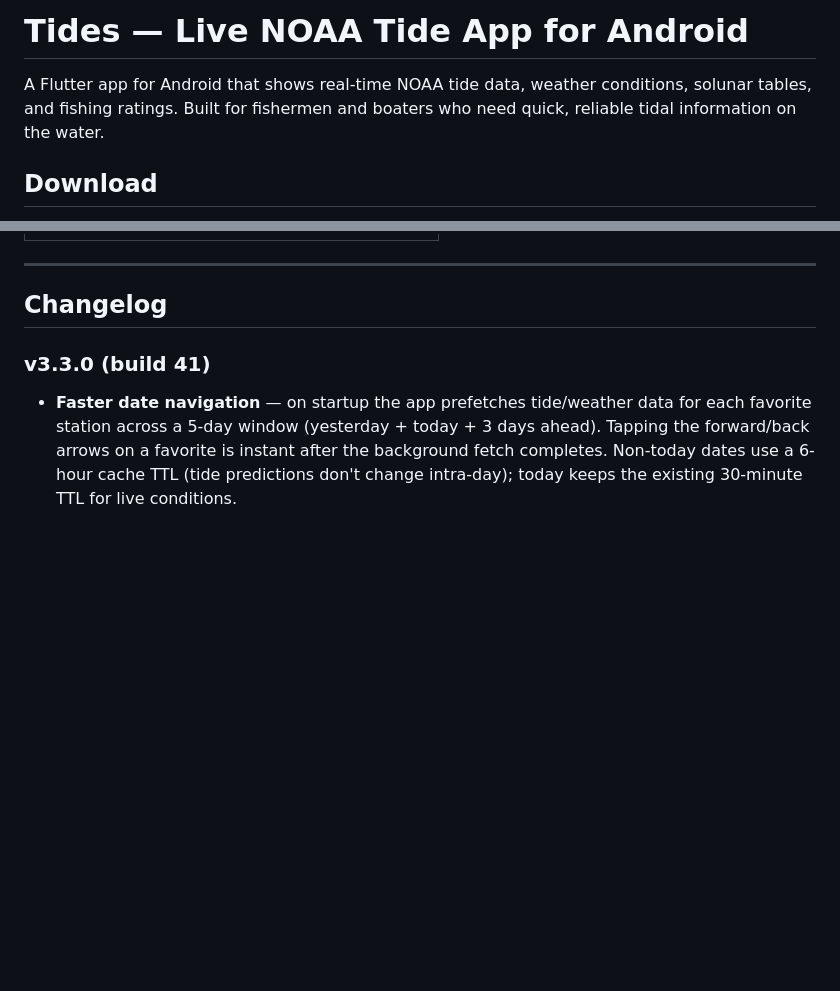
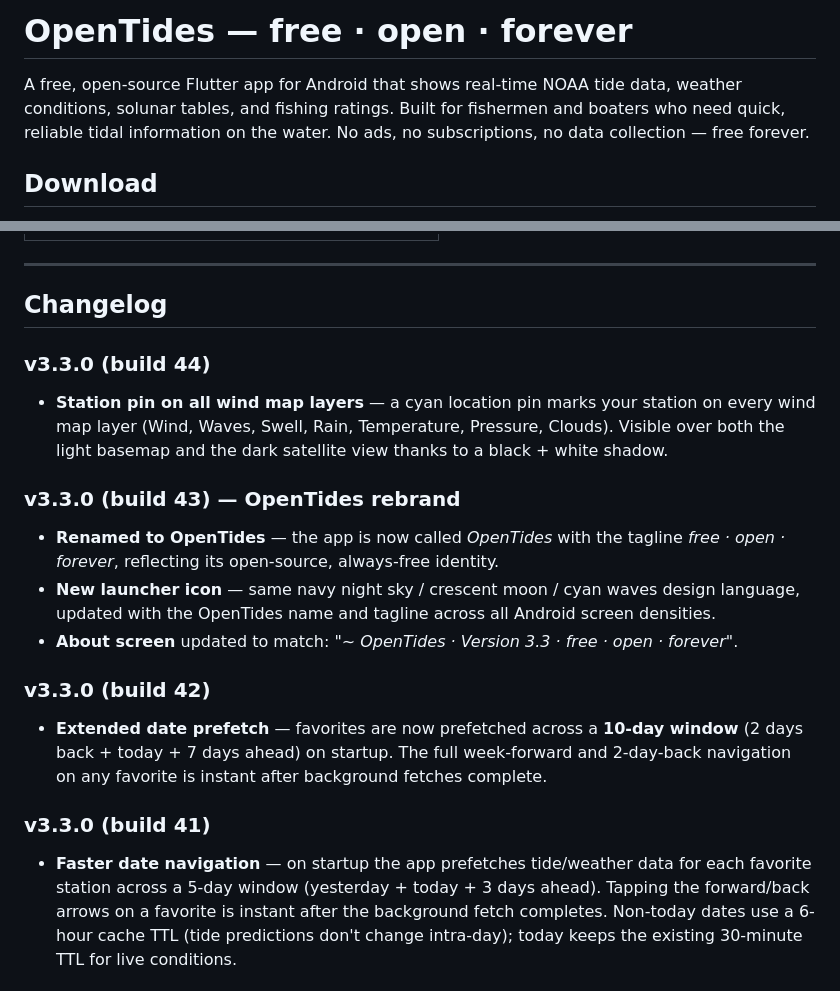
Before and after one commit to SilasMarner/tides-mobile, a Markdown page: README.md, 2 parts joined by grey strips. Drawn GitHub-style; blank space fills up the shorter version.

Commit message:
docs: README rebrand to OpenTides + changelog builds 42–44

```diff
--- a/README.md
+++ b/README.md
@@ -1,6 +1,6 @@
-# Tides — Live NOAA Tide App for Android
+# OpenTides — free · open · forever
 
-A Flutter app for Android that shows real-time NOAA tide data, weather conditions, solunar tables, and fishing ratings. Built for fishermen and boaters who need quick, reliable tidal information on the water.
+A free, open-source Flutter app for Android that shows real-time NOAA tide data, weather conditions, solunar tables, and fishing ratings. Built for fishermen and boaters who need quick, reliable tidal information on the water. No ads, no subscriptions, no data collection — free forever.
 
 ## Download
 
@@ -57,6 +57,17 @@ that point; the data follows the map as you pan and zoom.
 ---
 
 ## Changelog
+
+### v3.3.0 (build 44)
+- **Station pin on all wind map layers** — a cyan location pin marks your station on every wind map layer (Wind, Waves, Swell, Rain, Temperature, Pressure, Clouds). Visible over both the light basemap and the dark satellite view thanks to a black + white shadow.
+
+### v3.3.0 (build 43) — **OpenTides rebrand**
+- **Renamed to OpenTides** — the app is now called *OpenTides* with the tagline *free · open · forever*, reflecting its open-source, always-free identity.
+- **New launcher icon** — same navy night sky / crescent moon / cyan waves design language, updated with the OpenTides name and tagline across all Android screen densities.
+- **About screen** updated to match: *"~ OpenTides · Version 3.3 · free · open · forever"*.
+
+### v3.3.0 (build 42)
+- **Extended date prefetch** — favorites are now prefetched across a **10-day window** (2 days back + today + 7 days ahead) on startup. The full week-forward and 2-day-back navigation on any favorite is instant after background fetches complete.
 
 ### v3.3.0 (build 41)
 - **Faster date navigation** — on startup the app prefetches tide/weather data for each favorite station across a 5-day window (yesterday + today + 3 days ahead). Tapping the forward/back arrows on a favorite is instant after the background fetch completes. Non-today dates use a 6-hour cache TTL (tide predictions don't change intra-day); today keeps the existing 30-minute TTL for live conditions.
```
